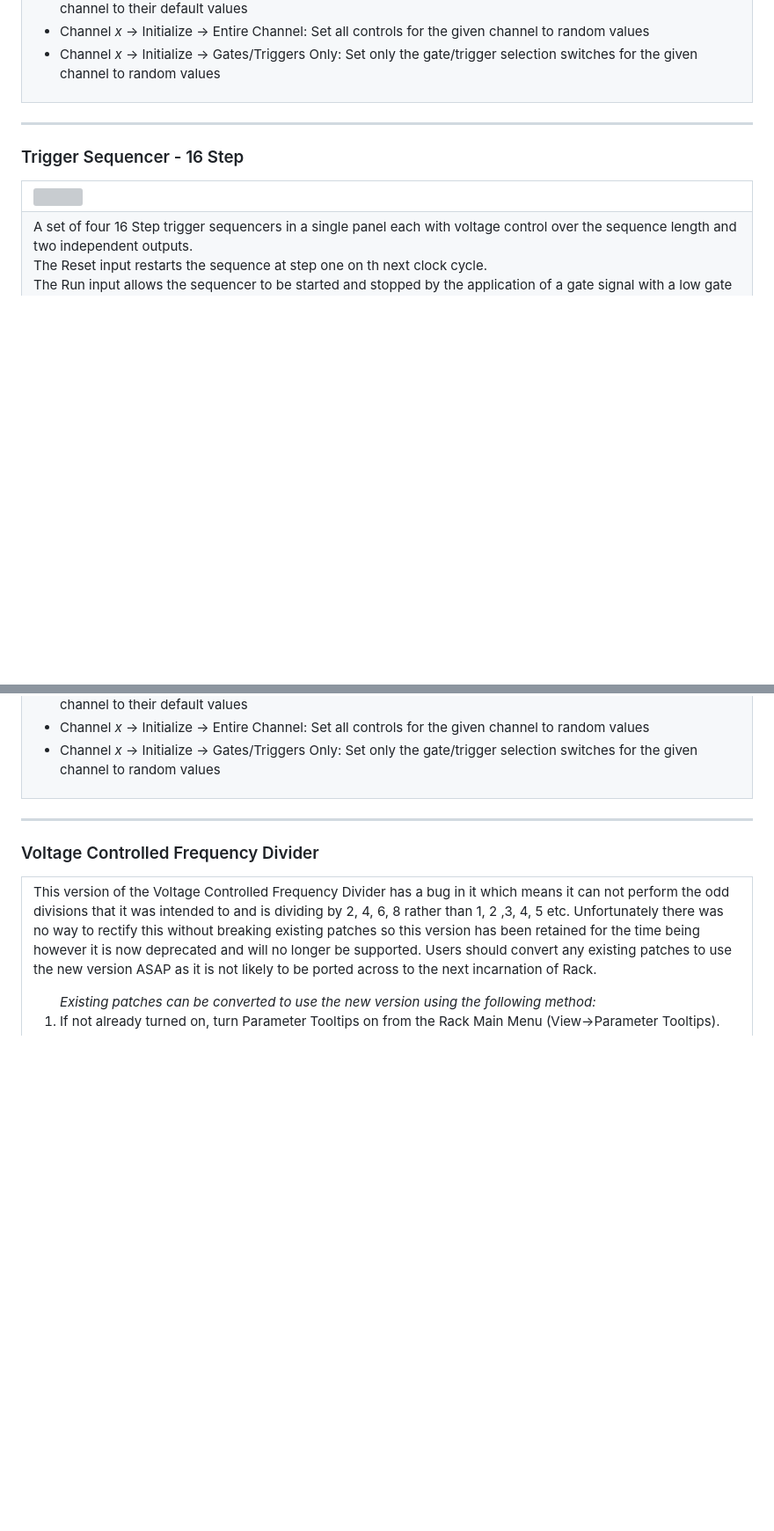
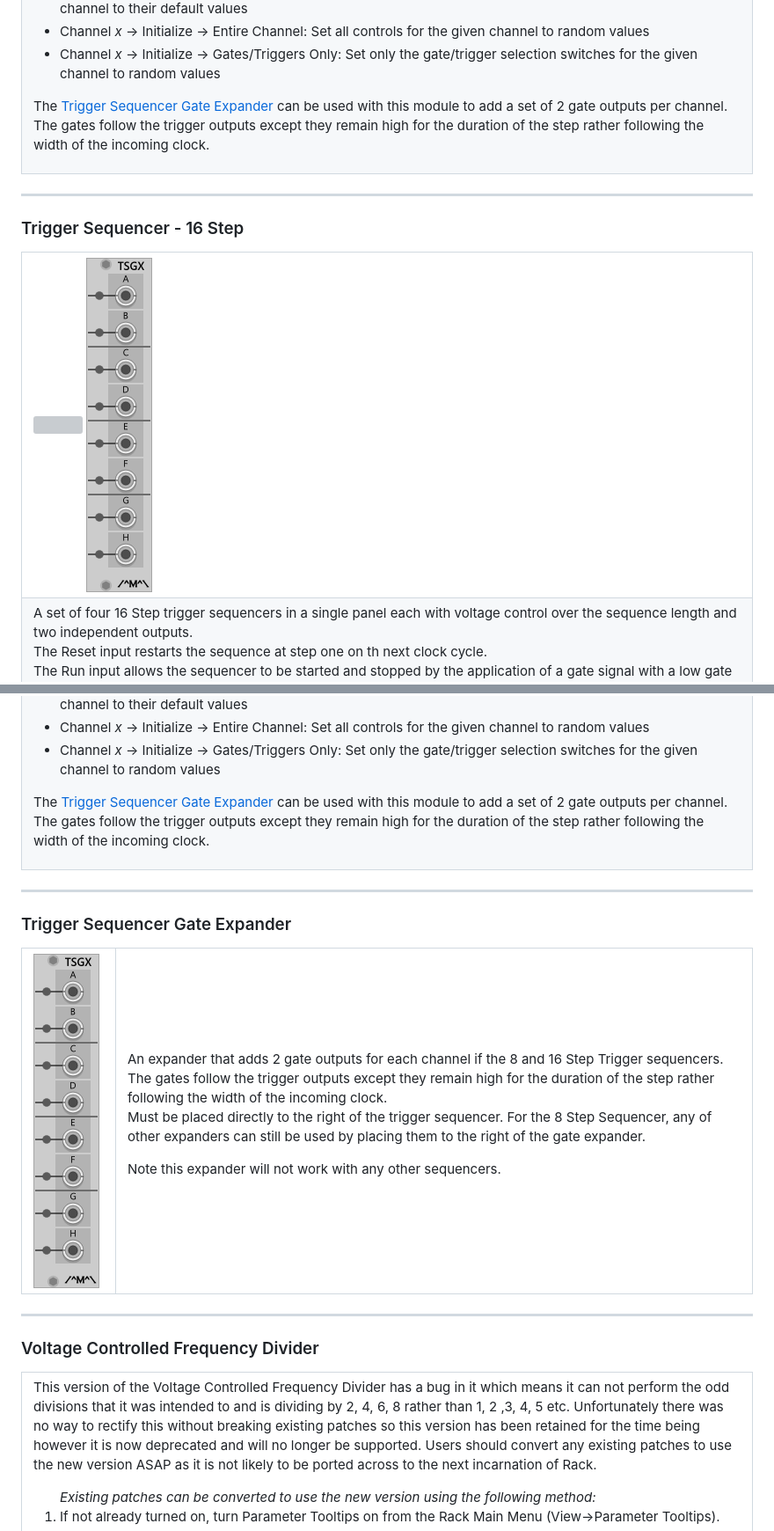
Before and after one commit to countmodula/VCVRackPlugins, a Markdown page: MANUAL.md, 2 parts joined by grey strips. Shown at 88% size. Rendered like a GitHub page; pictures changed too: img/SequencerExpanderTSG.png (added); blank space fills up the shorter version; grey boxes are pictures that could not be loaded.

Commit message:
V1.5.1 part 2 Add Gate Expander for the trigger sequencers

```diff
--- a/MANUAL.md
+++ b/MANUAL.md
@@ -898,6 +899,9 @@ The following context menu options are available to facilitate initialization an
 <li>Channel <i>x</i>  &rarr; Initialize  &rarr; Gates/Triggers Only: Set only the gate/trigger selection switches for the given channel to random values</li>
 </ul>
 </p>
+<p>
+The <a href="#SequencerExpanderTSG">Trigger Sequencer Gate Expander</a> can be used with this module to add a set of 2 gate outputs per channel. The gates follow the trigger outputs except they remain high for the duration of the step rather following the width of the incoming clock.
+</p>
 </td>
 </tr>
 </table>
@@ -909,6 +913,7 @@ The following context menu options are available to facilitate initialization an
 <tr valign="top" style="border: 0px solid black;">
 <td style="border: 0px solid black;">
 <img src="./img/TriggerSequencer16.png">
+<img src="./img/SequencerExpanderTSG.png">
 </td>
 </tr>
 <tr style="border: 0px solid black;">
@@ -927,6 +932,29 @@ The following context menu options are available to facilitate initialization an
 <li>Channel <i>x</i>  &rarr; Initialize  &rarr; Entire Channel: Set all controls for the given channel to random values</li>
 <li>Channel <i>x</i>  &rarr; Initialize  &rarr; Gates/Triggers Only: Set only the gate/trigger selection switches for the given channel to random values</li>
 </ul>
+</p>
+<p>
+The <a href="#SequencerExpanderTSG">Trigger Sequencer Gate Expander</a> can be used with this module to add a set of 2 gate outputs per channel. The gates follow the trigger outputs except they remain high for the duration of the step rather following the width of the incoming clock.
+</p>
+</td>
+</tr>
+</table>
+<hr style="width:1000px; border: 1px solid black;"/>
+
+<a id="SequencerExpanderTSG"></a>
+<h3>Trigger Sequencer Gate Expander</h3>
+<table style="width:1000px; border: 0px solid black;">
+<tr valign="top" style="border: 0px solid black;">
+<td width=80 style="border: 0px solid black;">
+<img src="./img/SequencerExpanderTSG.png">
+</td>
+<td style="border: 0px solid black;">
+An expander that adds 2 gate outputs for each channel if the 8 and 16 Step Trigger sequencers. The gates follow the trigger outputs except they remain high for the duration of the step rather following the width of the incoming clock.
+<p>
+Must be placed directly to the right of the trigger sequencer. For the 8 Step Sequencer, any of other expanders can still be used by placing them to the right of the gate expander.
+</p>
+<p>
+Note this expander will not work with any other sequencers.
 </p>
 </td>
 </tr>
```
Also changed, not shown: other parts of MANUAL.md (+1 -0 lines), CHANGELOG.md (+1 -0 lines), README.md (+1 -0 lines), 12 other files.
